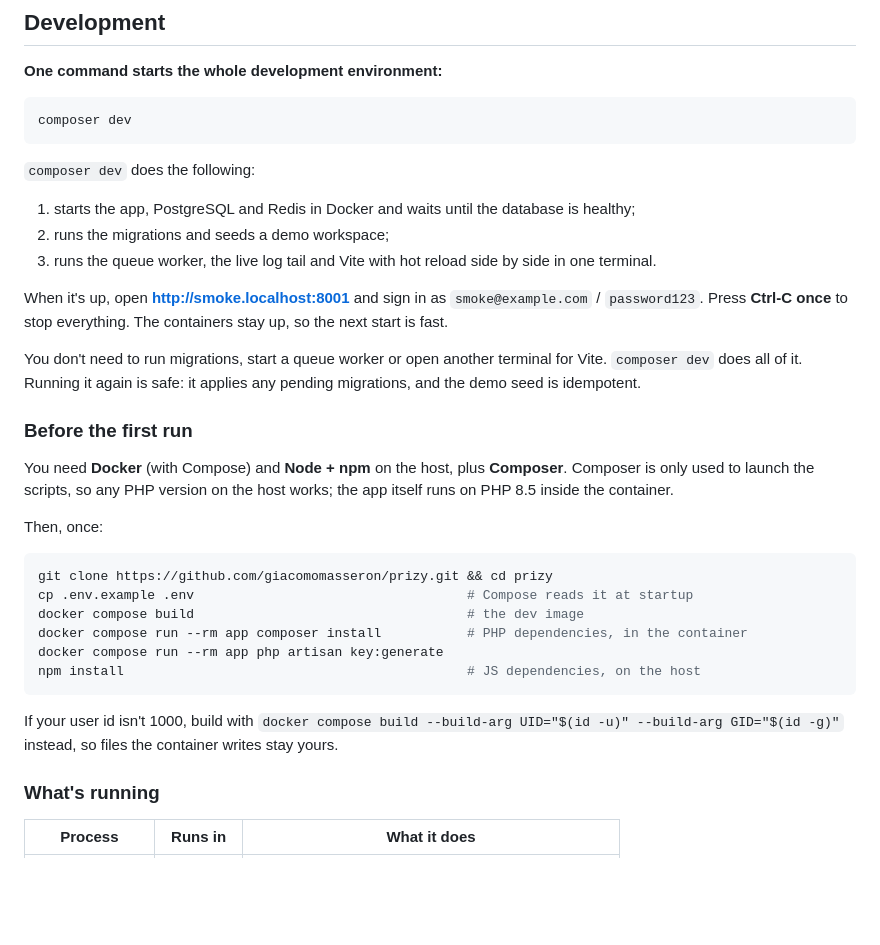
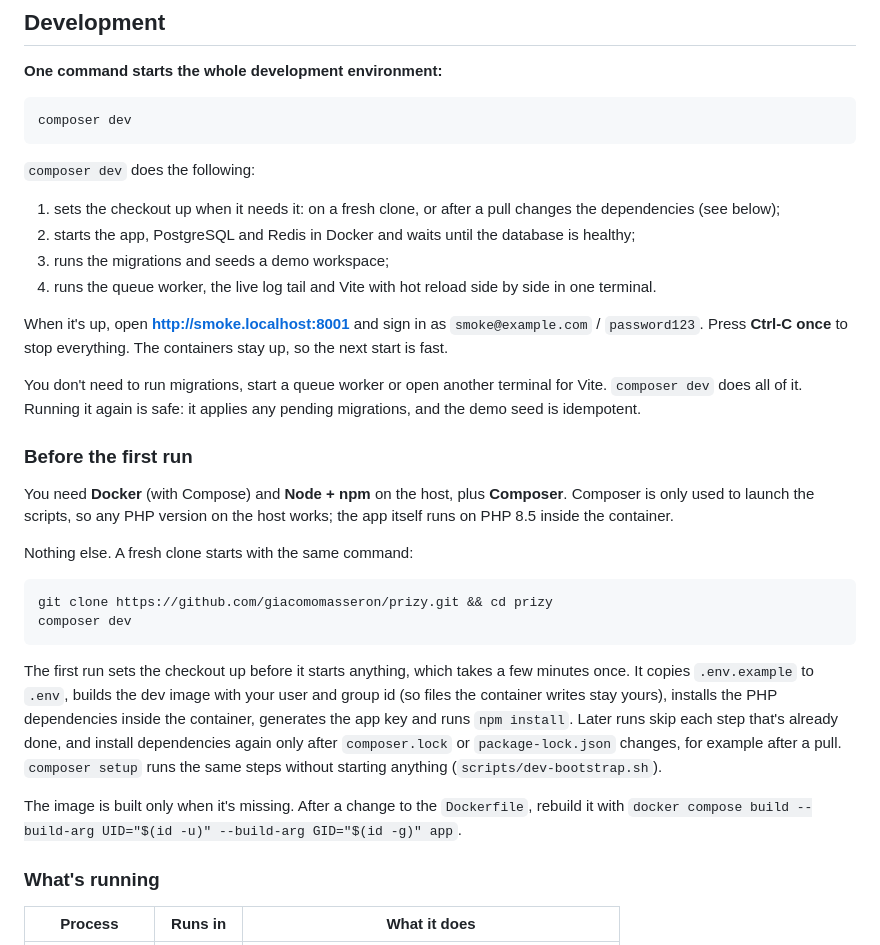
Before and after one commit to giacomomasseron/prizy, a Markdown page: README.md, the part around the change. Rendered like a GitHub page; blank space fills up the shorter version.

Commit message:
docs: a fresh clone needs only composer dev
Co-Authored-By: Claude Opus 5.5 <noreply@anthropic.com>

````diff
--- a/README.md
+++ b/README.md
@@ -60,10 +60,12 @@ composer dev
 
 `composer dev` does the following:
 
-1. starts the app, PostgreSQL and Redis in Docker and waits until the database
+1. sets the checkout up when it needs it: on a fresh clone, or after a pull
+   changes the dependencies (see below);
+2. starts the app, PostgreSQL and Redis in Docker and waits until the database
    is healthy;
-2. runs the migrations and seeds a demo workspace;
-3. runs the queue worker, the live log tail and Vite with hot reload side by side
+3. runs the migrations and seeds a demo workspace;
+4. runs the queue worker, the live log tail and Vite with hot reload side by side
    in one terminal.
 
 When it's up, open **http://smoke.localhost:8001** and sign in as
@@ -80,20 +82,25 @@ You need **Docker** (with Compose) and **Node + npm** on the host, plus
 **Composer**. Composer is only used to launch the scripts, so any PHP version on
 the host works; the app itself runs on PHP 8.5 inside the container.
 
-Then, once:
+Nothing else. A fresh clone starts with the same command:
 
 ```bash
 git clone https://github.com/giacomomasseron/prizy.git && cd prizy
-cp .env.example .env                                   # Compose reads it at startup
-docker compose build                                   # the dev image
-docker compose run --rm app composer install           # PHP dependencies, in the container
-docker compose run --rm app php artisan key:generate
-npm install                                            # JS dependencies, on the host
+composer dev
 ```
 
-If your user id isn't 1000, build with
-`docker compose build --build-arg UID="$(id -u)" --build-arg GID="$(id -g)"`
-instead, so files the container writes stay yours.
+The first run sets the checkout up before it starts anything, which takes a few
+minutes once. It copies `.env.example` to `.env`, builds the dev image with your
+user and group id (so files the container writes stay yours), installs the PHP
+dependencies inside the container, generates the app key and runs `npm install`.
+Later runs skip each step that's already done, and install dependencies again
+only after `composer.lock` or `package-lock.json` changes, for example after a
+pull. `composer setup` runs the same steps without starting anything
+(`scripts/dev-bootstrap.sh`).
+
+The image is built only when it's missing. After a change to the `Dockerfile`,
+rebuild it with
+`docker compose build --build-arg UID="$(id -u)" --build-arg GID="$(id -g)" app`.
 
 ### What's running
 
````
Also changed, not shown: docs/RUNNING.md (+15 -10 lines).
